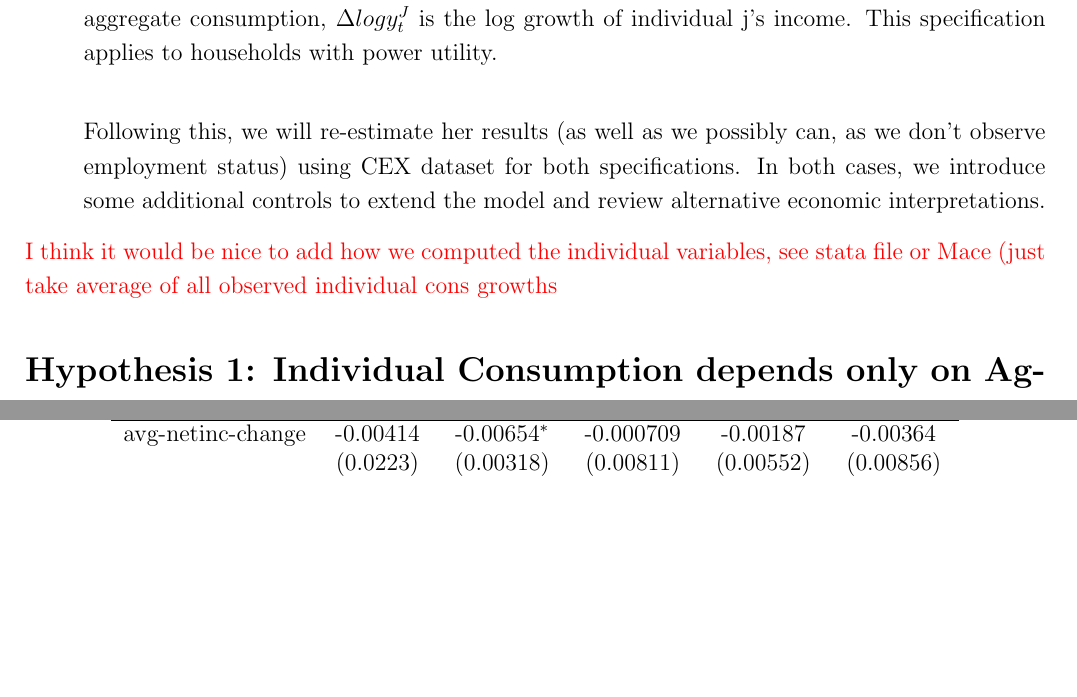
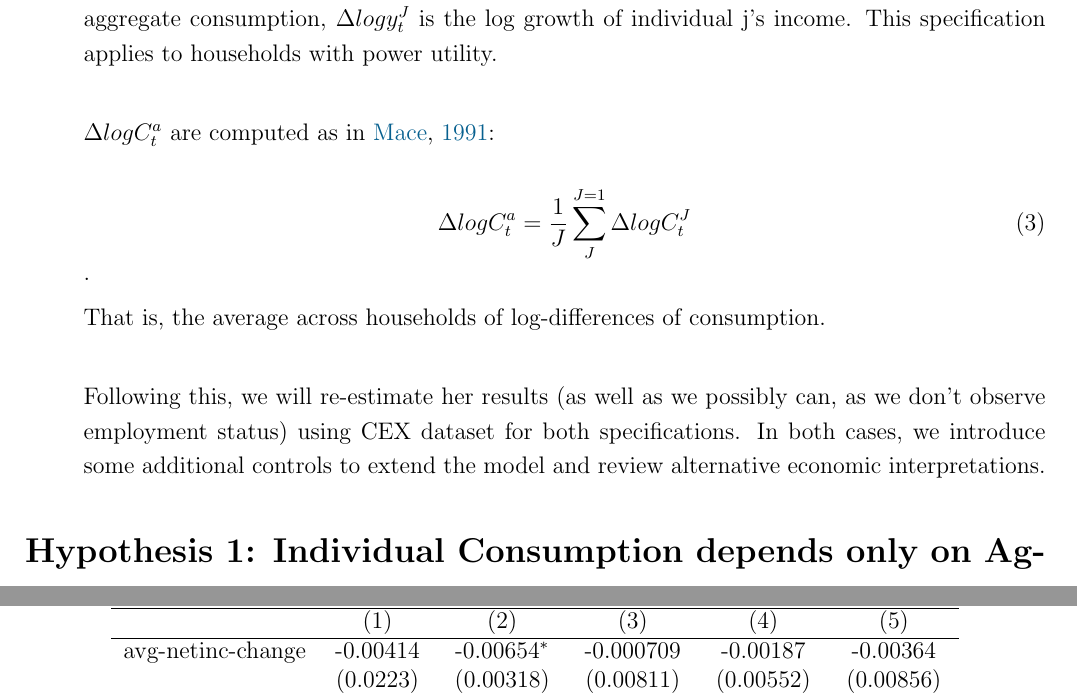
Before and after one commit to celinaproffen/Public_Finance_Macro, a LaTeX document (PS2_new/PS2_HeterogenousGeeks.tex): two parts of pages 15 and 19 of 23, joined at a grey line, cut so that both start at the same text, the shorter picture padded with empty space. Compiled offline with pdfLaTeX.

Commit message:
Update PS2_HeterogenousGeeks.tex

```diff
--- a/PS2_new/PS2_HeterogenousGeeks.tex
+++ b/PS2_new/PS2_HeterogenousGeeks.tex
@@ -205,10 +205,16 @@ where $\Delta C_t^J$ is the change in individual j's consumption, $\Delta C_t^a$
 \end{equation}
 where   $\Delta log  C_t^J$ is the log growth of individual j's consumption,   $  \Delta log  C_t^a$ is the log growth of aggregate consumption,  $ \Delta log y_t^J$ is the log growth of  individual j's income. This specification applies to households with power utility. \\
 
+$\Delta log  C_t^a$ are computed as in \citealp{mace1991}:
+
+\begin{equation}\label{two}
+      \Delta log  C_t^a = \frac{1}{J} \sum_{J}^{J=1} \Delta log  C_t^J
+\end{equation}.
+
+That is, the average across households of log-differences of consumption. \\
+
 Following this, we will re-estimate her results (as well as we possibly can, as we don’t observe employment status) using CEX dataset for both specifications. In both cases, we introduce some additional controls to extend the model and review alternative economic interpretations.
 \end{itemize}
-
-\textcolor{red}{I think it would be nice to add how we computed the individual variables, see stata file or Mace (just take average of all observed individual cons growths}
 
 %%%%%%%%%%%%%%%%%%%%%%%%%%%%%%%%%%%%%%%%%%%%%%%%%%%%%%%%%%%%%%%%%%%%
 \section*{Hypothesis 1: Individual Consumption depends only on Aggregate Spending}
```
